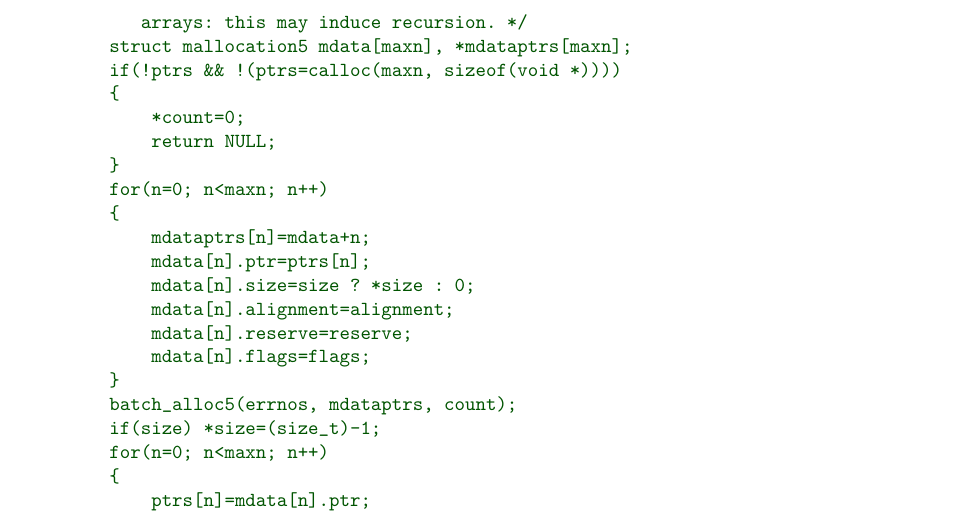
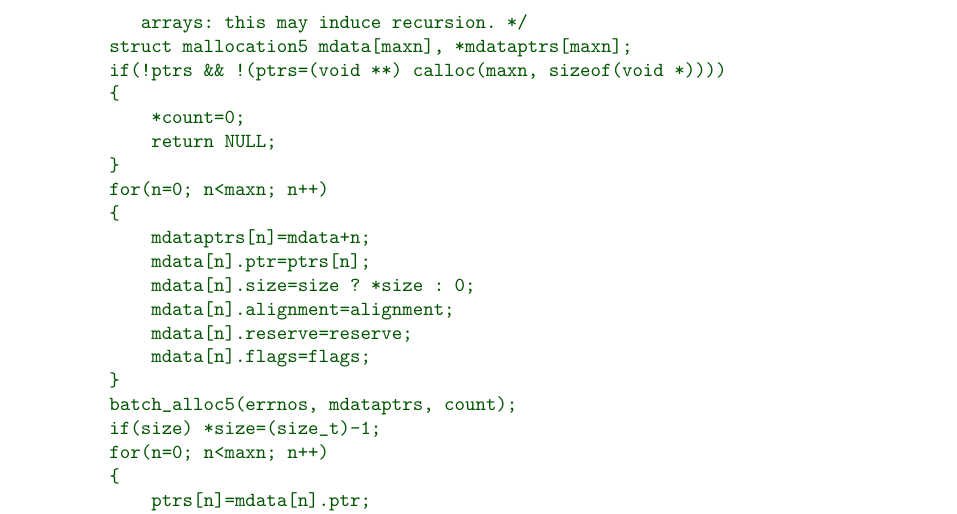
Before and after one commit to ned14/ISO_POSIX_standards_stuff, a LaTeX document (Proposal/N1519 final.tex): part of page 13 of 23, cut so that both start at the same text. Compiled offline with pdfLaTeX.

Commit message:
Fixed a typo

```diff
--- a/Proposal/N1519 final.tex
+++ b/Proposal/N1519 final.tex
@@ -367,7 +367,7 @@ void **batch_alloc1(int *errnos, void **ptrs, size_t *restrict count,
     /* Note that some implementations use malloc for variable length
        arrays: this may induce recursion. */
     struct mallocation5 mdata[maxn], *mdataptrs[maxn];
-    if(!ptrs && !(ptrs=calloc(maxn, sizeof(void *))))
+    if(!ptrs && !(ptrs=(void **) calloc(maxn, sizeof(void *))))
     {
         *count=0;
         return NULL;
```
Also changed, not shown: Proposal/N1519 final.pdf.
